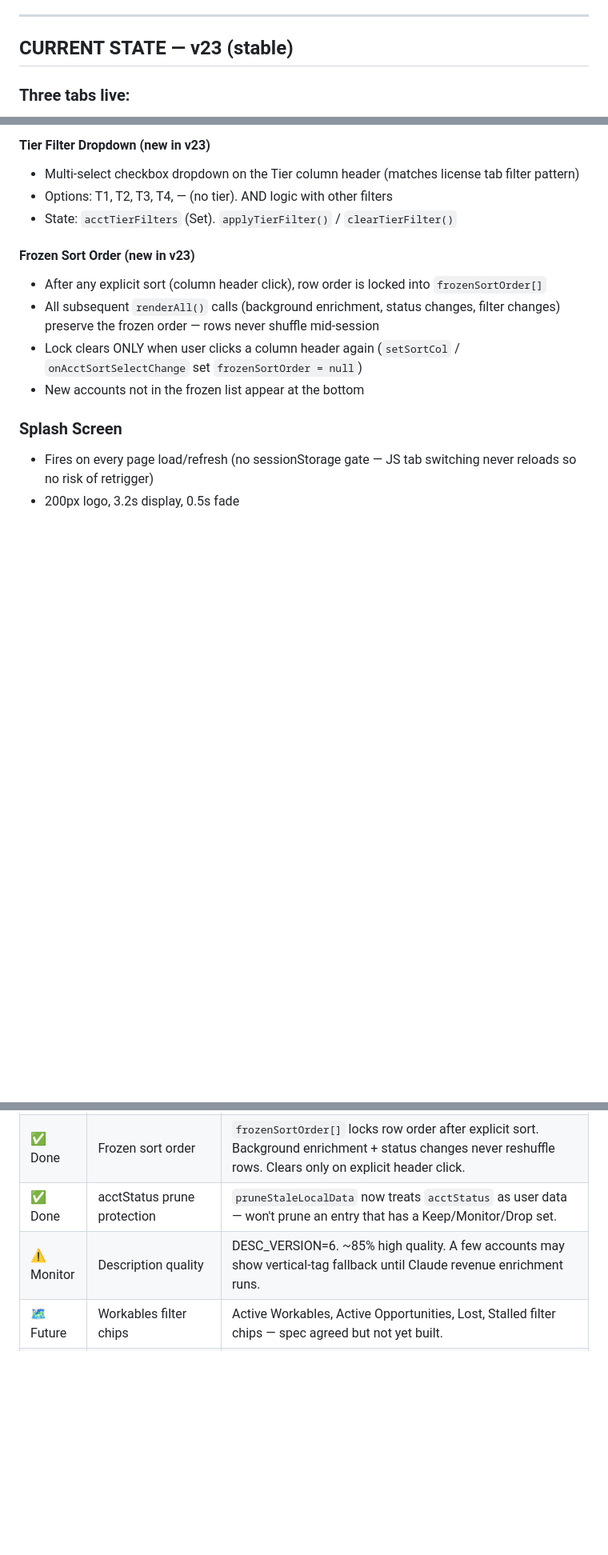
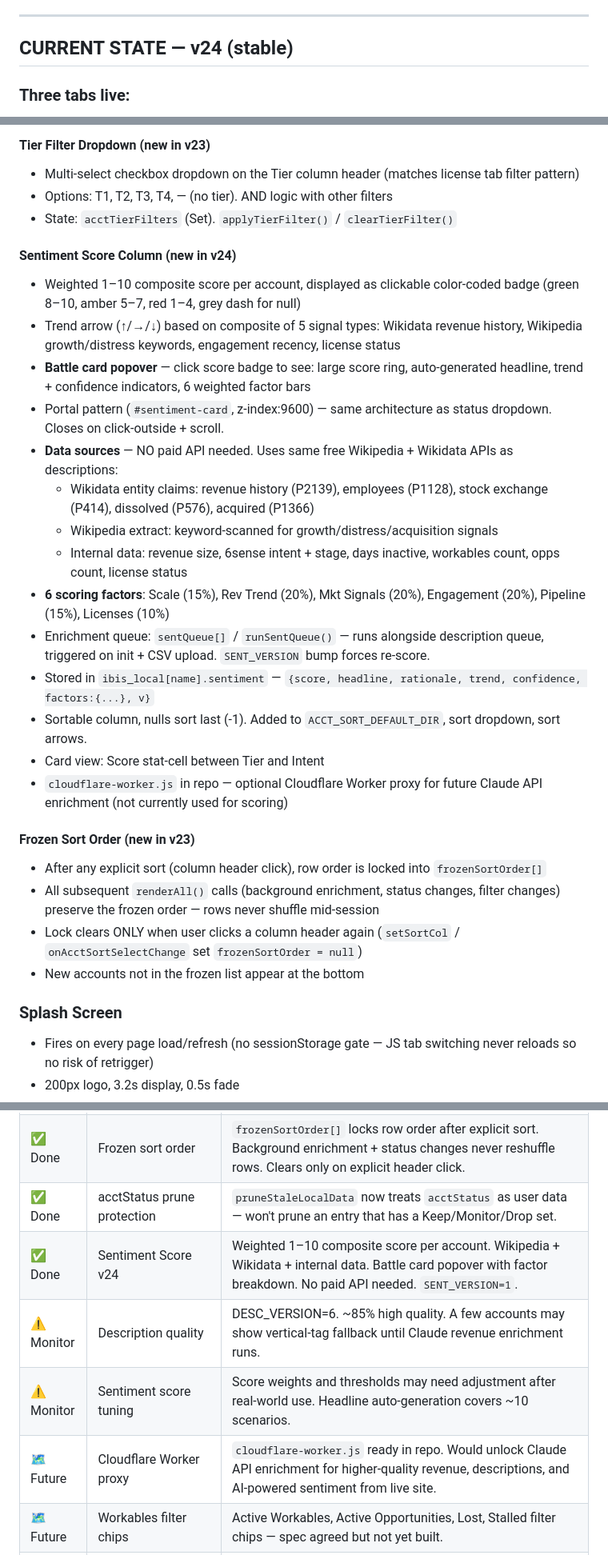
Before and after one commit to Dabbs4Dan/ibisworld-dashboard, a Markdown page: CLAUDE.md, 3 parts joined by grey strips. Shown at 80% size. Rendered like a GitHub page; blank space fills up the shorter version.

Commit message:
CLAUDE.md: v24 — document Sentiment Score, updated column order, line count
Co-Authored-By: Claude Opus 4.6 <noreply@anthropic.com>

```diff
--- a/CLAUDE.md
+++ b/CLAUDE.md
@@ -40,7 +40,7 @@ GitHub Pages auto-deploys in ~30 seconds. That's it.
 
 ---
 
-## CURRENT STATE — v23 (stable)
+## CURRENT STATE — v24 (stable)
 
 ### Three tabs live:
 1. **📋 Accounts tab** — main territory view
@@ -91,6 +91,22 @@ Status | Company | Vertical | Tier | Revenue | Workables | US Client | Active Cl
 - Multi-select checkbox dropdown on the Tier column header (matches license tab filter pattern)
 - Options: T1, T2, T3, T4, — (no tier). AND logic with other filters
 - State: `acctTierFilters` (Set). `applyTierFilter()` / `clearTierFilter()`
+
+#### Sentiment Score Column (new in v24)
+- Weighted 1–10 composite score per account, displayed as clickable color-coded badge (green 8–10, amber 5–7, red 1–4, grey dash for null)
+- Trend arrow (↑/→/↓) based on composite of 5 signal types: Wikidata revenue history, Wikipedia growth/distress keywords, engagement recency, license status
+- **Battle card popover** — click score badge to see: large score ring, auto-generated headline, trend + confidence indicators, 6 weighted factor bars
+- Portal pattern (`#sentiment-card`, z-index:9600) — same architecture as status dropdown. Closes on click-outside + scroll.
+- **Data sources** — NO paid API needed. Uses same free Wikipedia + Wikidata APIs as descriptions:
+  - Wikidata entity claims: revenue history (P2139), employees (P1128), stock exchange (P414), dissolved (P576), acquired (P1366)
+  - Wikipedia extract: keyword-scanned for growth/distress/acquisition signals
+  - Internal data: revenue size, 6sense intent + stage, days inactive, workables count, opps count, license status
+- **6 scoring factors**: Scale (15%), Rev Trend (20%), Mkt Signals (20%), Engagement (20%), Pipeline (15%), Licenses (10%)
+- Enrichment queue: `sentQueue[]` / `runSentQueue()` — runs alongside description queue, triggered on init + CSV upload. `SENT_VERSION` bump forces re-score.
+- Stored in `ibis_local[name].sentiment` — `{score, headline, rationale, trend, confidence, factors:{...}, v}`
+- Sortable column, nulls sort last (-1). Added to `ACCT_SORT_DEFAULT_DIR`, sort dropdown, sort arrows.
+- Card view: Score stat-cell between Tier and Intent
+- `cloudflare-worker.js` in repo — optional Cloudflare Worker proxy for future Claude API enrichment (not currently used for scoring)
 
 #### Frozen Sort Order (new in v23)
 - After any explicit sort (column header click), row order is locked into `frozenSortOrder[]`
@@ -379,7 +395,10 @@ When a new session begins, Claude Code should:
 | ✅ Done | Status dropdown portal | `#acct-status-portal` at body level, z-index:9500. Fixes table stacking context click-through permanently. `applyPortalStatus()` reverse-maps safeId → account name. Closes on scroll + click-outside. |
 | ✅ Done | Frozen sort order | `frozenSortOrder[]` locks row order after explicit sort. Background enrichment + status changes never reshuffle rows. Clears only on explicit header click. |
 | ✅ Done | acctStatus prune protection | `pruneStaleLocalData` now treats `acctStatus` as user data — won't prune an entry that has a Keep/Monitor/Drop set. |
+| ✅ Done | Sentiment Score v24 | Weighted 1–10 composite score per account. Wikipedia + Wikidata + internal data. Battle card popover with factor breakdown. No paid API needed. `SENT_VERSION=1`. |
 | ⚠️ Monitor | Description quality | DESC_VERSION=6. ~85% high quality. A few accounts may show vertical-tag fallback until Claude revenue enrichment runs. |
+| ⚠️ Monitor | Sentiment score tuning | Score weights and thresholds may need adjustment after real-world use. Headline auto-generation covers ~10 scenarios. |
+| 🗺️ Future | Cloudflare Worker proxy | `cloudflare-worker.js` ready in repo. Would unlock Claude API enrichment for higher-quality revenue, descriptions, and AI-powered sentiment from live site. |
 | 🗺️ Future | Workables filter chips | Active Workables, Active Opportunities, Lost, Stalled filter chips — spec agreed but not yet built. |
 | 🗺️ Future | Workables controls bar | Search field positioning, filter chip styling to match Licenses tab controls bar. |
 | 🗺️ Future | Workables sort persistence | Sort state for Workables table not yet saved to `ibis_sort`. |
```
Also changed, not shown: other parts of CLAUDE.md (+2 -2 lines).
